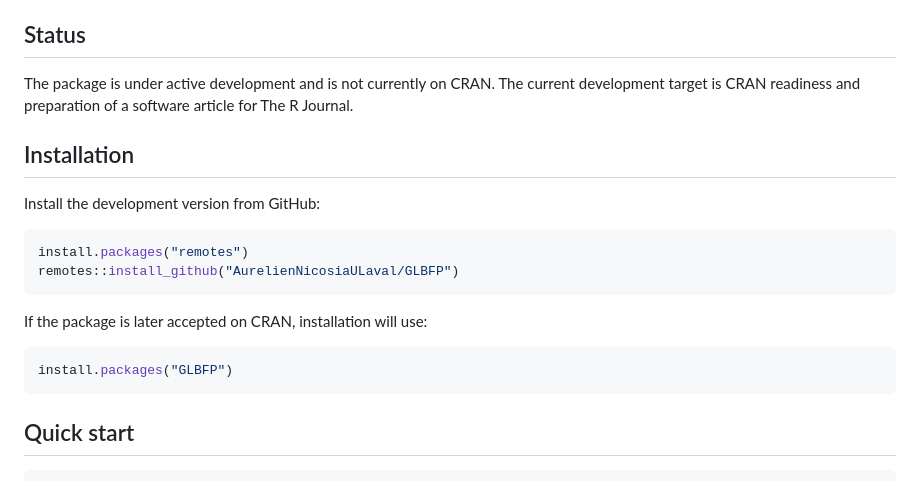
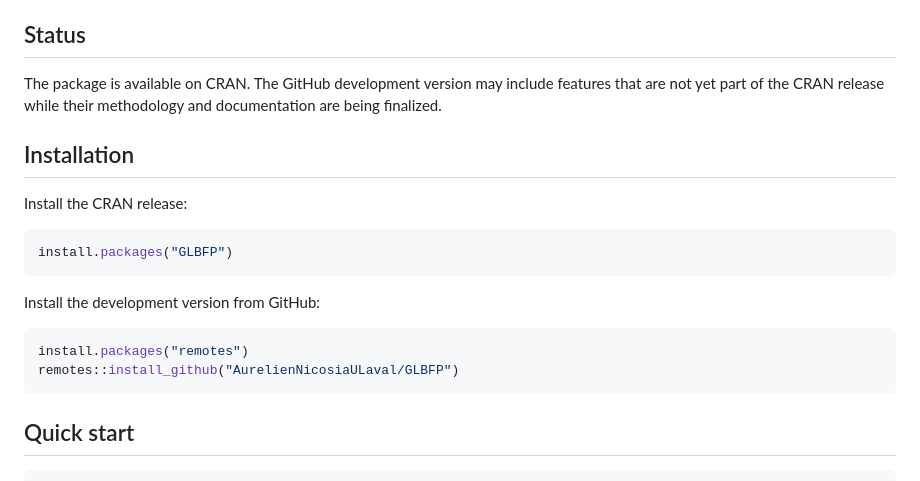
Before and after one commit to AurelienNicosiaULaval/GLBFP, a Markdown page: README.md, the part around one of its changes. Drawn GitHub-style.

````diff
--- a/README.md
+++ b/README.md
@@ -20,23 +23,23 @@ selection.
 
 ## Status
 
-The package is under active development and is not currently on CRAN. The
-current development target is CRAN readiness and preparation of a software
-article for The R Journal.
+The package is available on CRAN. The GitHub development version may include
+features that are not yet part of the CRAN release while their methodology and
+documentation are being finalized.
 
 ## Installation
+
+Install the CRAN release:
+
+```r
+install.packages("GLBFP")
+```
 
 Install the development version from GitHub:
 
 ```r
 install.packages("remotes")
 remotes::install_github("AurelienNicosiaULaval/GLBFP")
-```
-
-If the package is later accepted on CRAN, installation will use:
-
-```r
-install.packages("GLBFP")
 ```
 
 ## Quick start
````
Also changed, not shown: other parts of README.md (+3 -0 lines).
